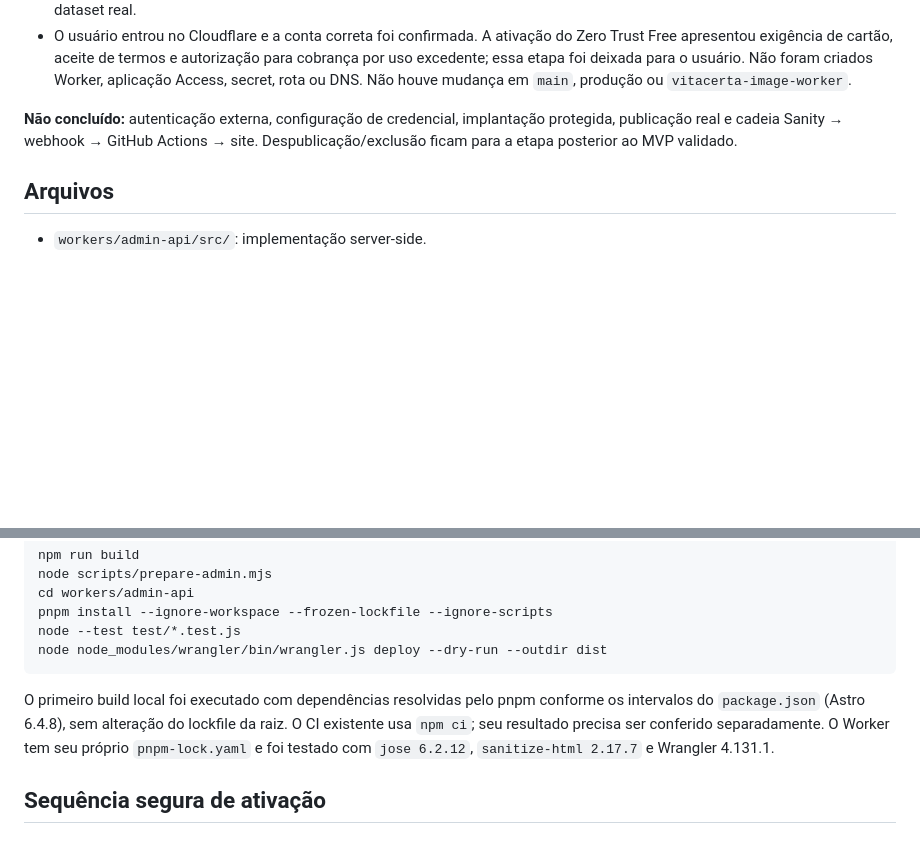
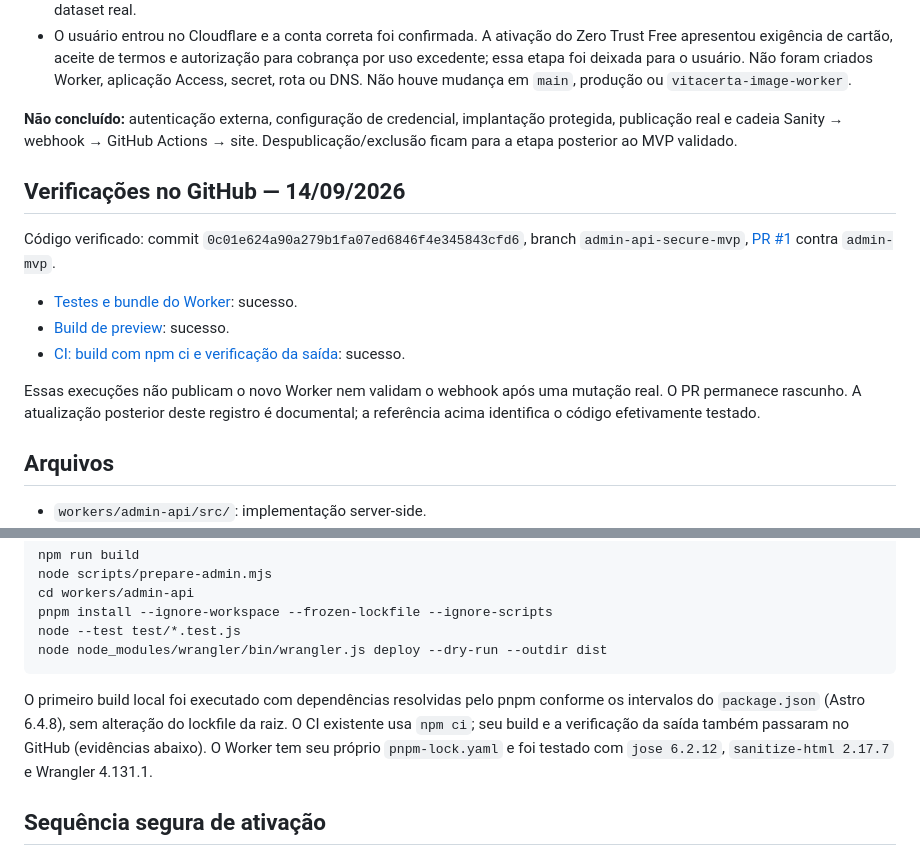
Before and after one commit to vitacerta/VitaCerta-Astro, a Markdown page: docs/ADMIN-DEPLOYMENT.md, 2 parts joined by grey strips. Drawn GitHub-style; blank space fills up the shorter version.

Commit message:
Document successful GitHub validation and pending Access activation

````diff
--- a/docs/ADMIN-DEPLOYMENT.md
+++ b/docs/ADMIN-DEPLOYMENT.md
@@ -13,6 +13,16 @@ Base inspecionada: `admin-mvp`, commit `abe5dbf9ad8ab9779a7ba15f0f2c71477e0e0b12
 - O usuário entrou no Cloudflare e a conta correta foi confirmada. A ativação do Zero Trust Free apresentou exigência de cartão, aceite de termos e autorização para cobrança por uso excedente; essa etapa foi deixada para o usuário. Não foram criados Worker, aplicação Access, secret, rota ou DNS. Não houve mudança em `main`, produção ou `vitacerta-image-worker`.
 
 **Não concluído:** autenticação externa, configuração de credencial, implantação protegida, publicação real e cadeia Sanity → webhook → GitHub Actions → site. Despublicação/exclusão ficam para a etapa posterior ao MVP validado.
+
+## Verificações no GitHub — 14/09/2026
+
+Código verificado: commit `0c01e624a90a279b1fa07ed6846f4e345843cfd6`, branch `admin-api-secure-mvp`, [PR #1](https://github.com/vitacerta/VitaCerta-Astro/pull/1) contra `admin-mvp`.
+
+- [Testes e bundle do Worker](https://github.com/vitacerta/VitaCerta-Astro/actions/runs/34824590064): sucesso.
+- [Build de preview](https://github.com/vitacerta/VitaCerta-Astro/actions/runs/34824494101): sucesso.
+- [CI: build com npm ci e verificação da saída](https://github.com/vitacerta/VitaCerta-Astro/actions/runs/34824590055): sucesso.
+
+Essas execuções não publicam o novo Worker nem validam o webhook após uma mutação real. O PR permanece rascunho. A atualização posterior deste registro é documental; a referência acima identifica o código efetivamente testado.
 
 ## Arquivos
 
@@ -36,7 +46,7 @@ node --test test/*.test.js
 node node_modules/wrangler/bin/wrangler.js deploy --dry-run --outdir dist
 ```
 
-O primeiro build local foi executado com dependências resolvidas pelo pnpm conforme os intervalos do `package.json` (Astro 6.4.8), sem alteração do lockfile da raiz. O CI existente usa `npm ci`; seu resultado precisa ser conferido separadamente. O Worker tem seu próprio `pnpm-lock.yaml` e foi testado com `jose 6.2.12`, `sanitize-html 2.17.7` e Wrangler 4.131.1.
+O primeiro build local foi executado com dependências resolvidas pelo pnpm conforme os intervalos do `package.json` (Astro 6.4.8), sem alteração do lockfile da raiz. O CI existente usa `npm ci`; seu build e a verificação da saída também passaram no GitHub (evidências abaixo). O Worker tem seu próprio `pnpm-lock.yaml` e foi testado com `jose 6.2.12`, `sanitize-html 2.17.7` e Wrangler 4.131.1.
 
 ## Sequência segura de ativação
 
````
